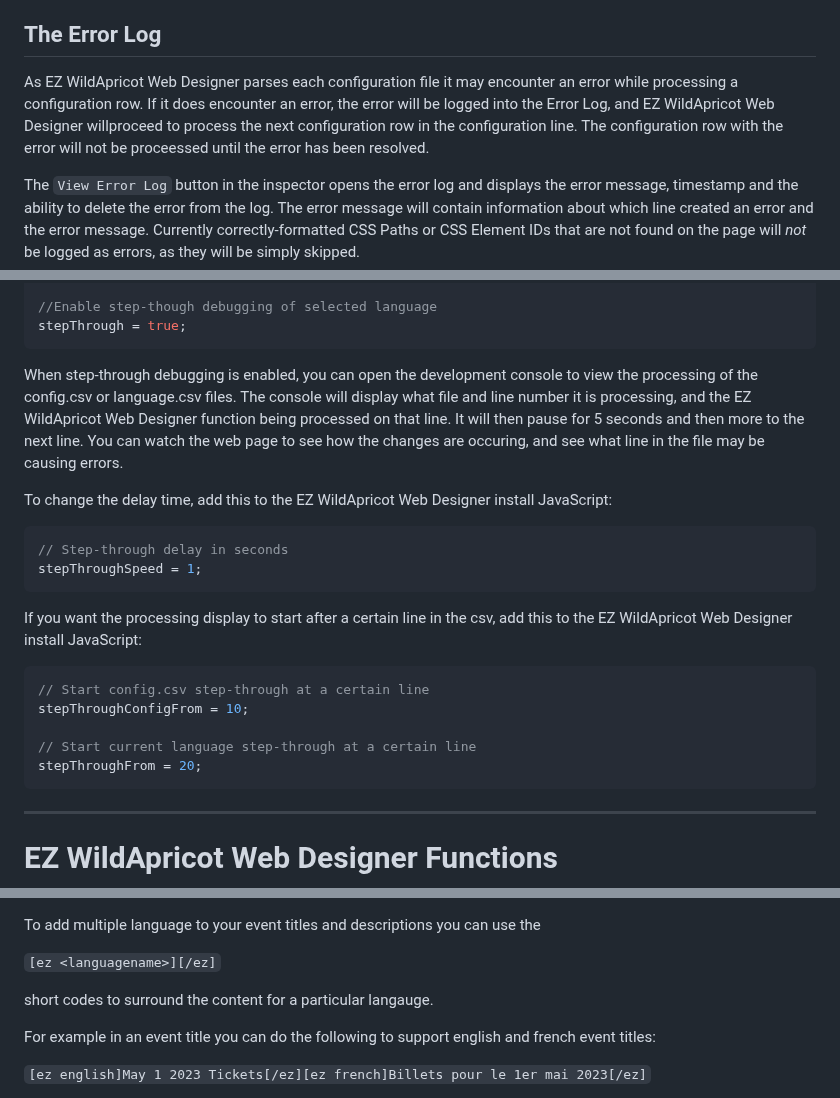
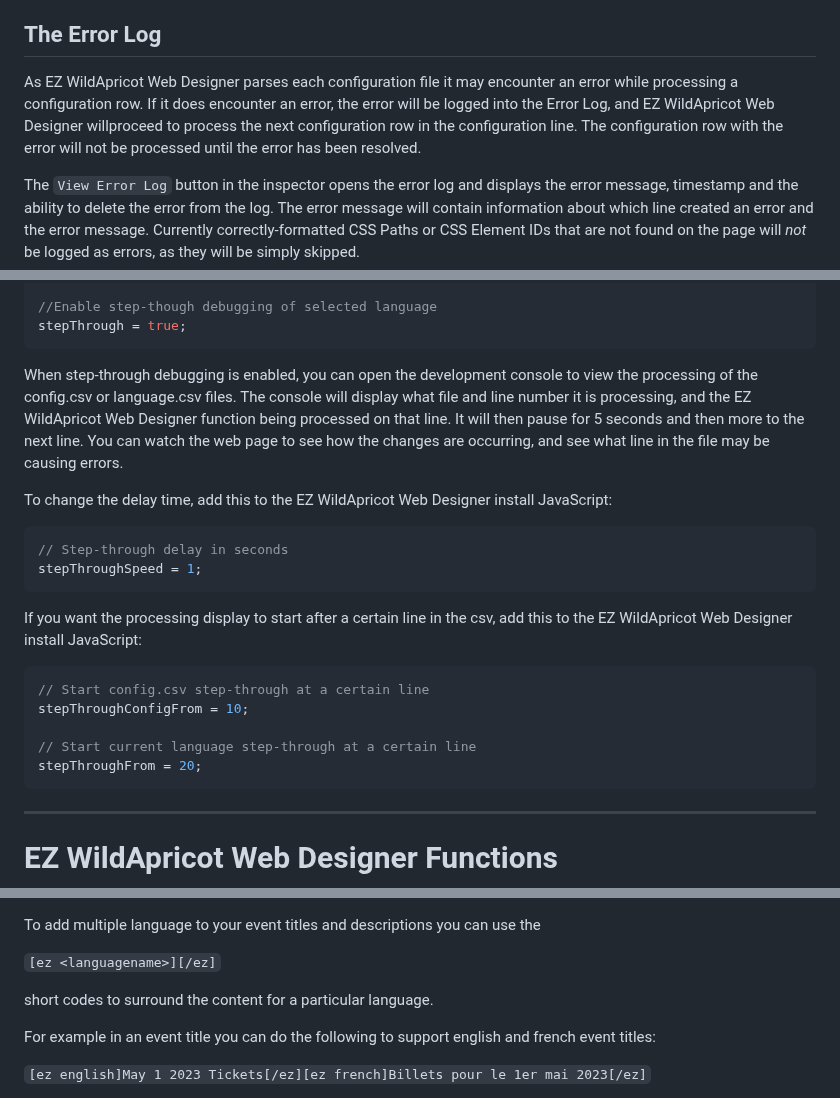
Before and after one commit to NewPath-Consulting/ez-wildapricot-webdesigner, a Markdown page: README.md, 3 parts joined by grey strips. Drawn GitHub-style.

````diff
--- a/README.md
+++ b/README.md
@@ -396,7 +393,7 @@ This is an optional field that is updated automatically when a line is updated w
 
 ## The Error Log
 
-As EZ WildApricot Web Designer parses each configuration file it may encounter an error while processing a configuration row. If it does encounter an error, the error will be logged into the Error Log, and EZ WildApricot Web Designer willproceed to process the next configuration row in the configuration line. The configuration row with the error will not be proceessed until the error has been resolved.
+As EZ WildApricot Web Designer parses each configuration file it may encounter an error while processing a configuration row. If it does encounter an error, the error will be logged into the Error Log, and EZ WildApricot Web Designer willproceed to process the next configuration row in the configuration line. The configuration row with the error will not be processed until the error has been resolved.
 
 The `View Error Log` button in the inspector opens the error log and displays the error message, timestamp and the ability to delete the error from the log. The error message will contain information about which line created an error and the error message. Currently correctly-formatted CSS Paths or CSS Element IDs that are not found on the page will _not_ be logged as errors, as they will be simply skipped.
 
@@ -418,7 +415,7 @@ stepThroughConfig = true;
 stepThrough = true;
 ```
 
-When step-through debugging is enabled, you can open the development console to view the processing of the config.csv or language.csv files. The console will display what file and line number it is processing, and the EZ WildApricot Web Designer function being processed on that line. It will then pause for 5 seconds and then more to the next line. You can watch the web page to see how the changes are occuring, and see what line in the file may be causing errors.
+When step-through debugging is enabled, you can open the development console to view the processing of the config.csv or language.csv files. The console will display what file and line number it is processing, and the EZ WildApricot Web Designer function being processed on that line. It will then pause for 5 seconds and then more to the next line. You can watch the web page to see how the changes are occurring, and see what line in the file may be causing errors.
 
 To change the delay time, add this to the EZ WildApricot Web Designer install JavaScript:
 
@@ -436,7 +433,6 @@ stepThroughConfigFrom = 10;
 // Start current language step-through at a certain line
 stepThroughFrom = 20;
 ```
-
 
 ---
 
@@ -714,7 +717,7 @@ To add multiple language to your event titles and descriptions you can use the
 
 `[ez <languagename>][/ez]`
 
-short codes to surround the content for a particular langauge.
+short codes to surround the content for a particular language.
 
 For example in an event title you can do the following to support english and french event titles:
 
````
Also changed, not shown: other parts of README.md (+48 -29 lines).
